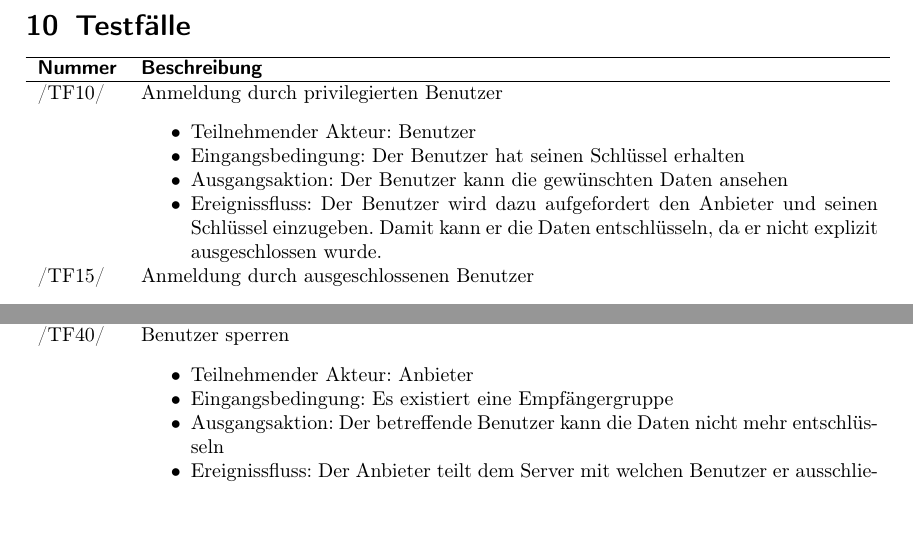
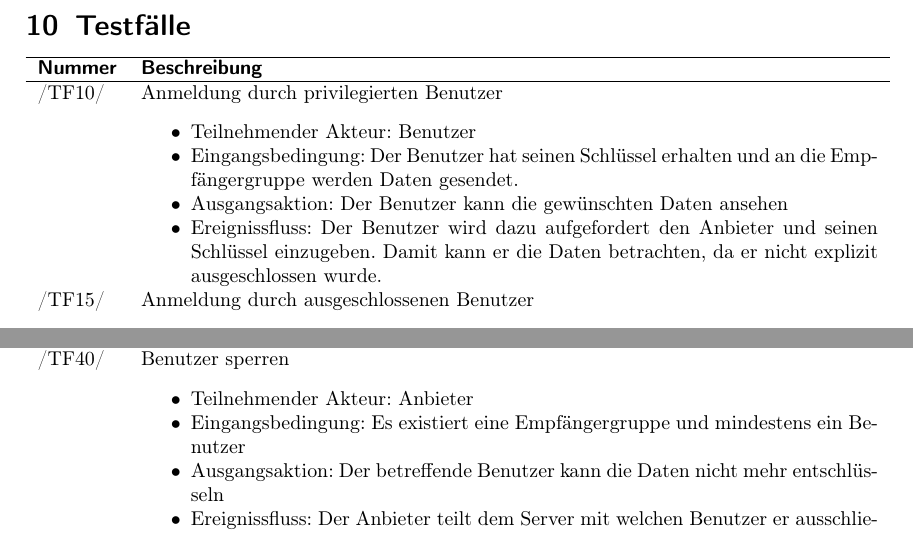
Before and after one commit to niklasb/pse-broadcast-encryption, a LaTeX document (pflichtenheft/pflichtenheft.tex): two parts of page 11 of 13, joined at a grey line, cut so that both start at the same text, the shorter picture padded with empty space. Compiled offline with pdfLaTeX.

```diff
--- a/pflichtenheft/pflichtenheft.tex
+++ b/pflichtenheft/pflichtenheft.tex
@@ -382,10 +383,10 @@
 \addrow{/TF10/} {Anmeldung durch privilegierten Benutzer
    \begin{itemize}
    \item Teilnehmender Akteur: Benutzer
-   \item Eingangsbedingung: Der Benutzer hat seinen Schlüssel erhalten
+   \item Eingangsbedingung: Der Benutzer hat seinen Schlüssel erhalten und an die Empfängergruppe werden Daten gesendet.
    \item Ausgangsaktion: Der Benutzer kann die gewünschten Daten ansehen
    \item Ereignissfluss: Der Benutzer wird dazu aufgefordert den Anbieter und seinen Schlüssel
-         einzugeben. Damit kann er die Daten entschlüsseln, da er nicht explizit ausgeschlossen wurde.
+         einzugeben. Damit kann er die Daten betrachten, da er nicht explizit ausgeschlossen wurde.
    \end{itemize}
 }
 \addrow{/TF15/} {Anmeldung durch ausgeschlossenen Benutzer
@@ -422,7 +423,7 @@
 \addrow{/TF40/} {Benutzer sperren
    \begin{itemize}
    \item Teilnehmender Akteur: Anbieter
-   \item Eingangsbedingung: Es existiert eine Empfängergruppe
+   \item Eingangsbedingung: Es existiert eine Empfängergruppe und mindestens ein Benutzer
    \item Ausgangsaktion: Der betreffende Benutzer kann die Daten nicht mehr entschlüsseln
    \item Ereignissfluss: Der Anbieter teilt dem Server mit welchen Benutzer er ausschließen möchte.
          Die betreffenden Daten werden vom Server gespeichert und beim zukünftigen generieren des
@@ -451,6 +452,16 @@
            \item Ein Benutzer wird vom Anbieter gesperrt.
            \item Der Anbieter fügt einen Benutzer hinzu.
            \end{itemize}
+   \end{itemize}
+}
+\addrow{/TF80/} {Menschliche Schwäche
+   \begin{itemize}
+   \item Teilnehmender Akteur: Benutzer
+   \item Eingangsbedingung: Es existiert keine Empfängergruppe und es werden Daten an diese gesendet.
+   \item Ausgangsaktion: Es wird eine Fehlermeldung angezeigt.
+   \item Ereignissfluss: Ein Benutzer will sich zu einem Server verbinden, hat aber entweder die Serverdaten oder den privaten Schlüssel falsch angegeben.
+             Nachdem eine Fehlermeldung mit dem Hinweis auf eine eventuelle Falscheingabe angezeigt wurde bemerkt er wo sein Fehler lag und korrigiert ihn.
+            Danach kann er sich verbinden und die Daten entschlüsseln.
    \end{itemize}
 }
 \end{usecase}
```
Also changed, not shown: pflichtenheft/pflichtenheft.tex (1 more changed lines).
